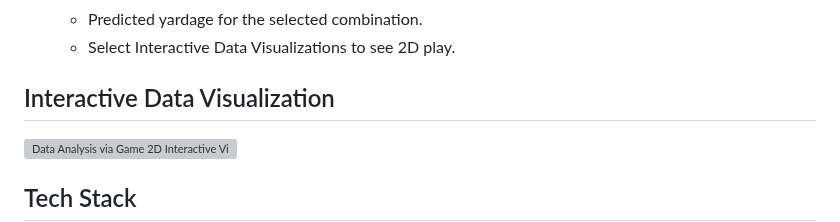
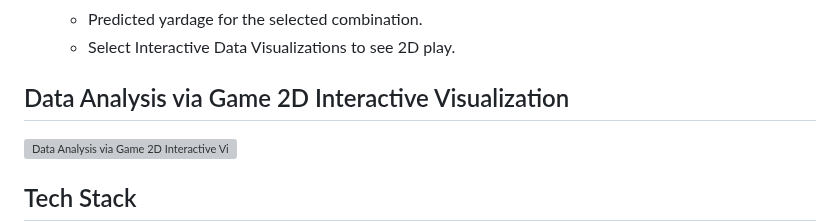
Before and after one commit to Tiger4Code/nfl-analysis-flask-website, a Markdown page: README.md, the part around the change. GitHub-like rendering; grey boxes are pictures that could not be loaded.

```diff
--- a/README.md
+++ b/README.md
@@ -84,7 +84,7 @@ Ensure you have the following installed:
    - Predicted yardage for the selected combination.
    - Select Interactive Data Visualizations to see 2D play.
 
-## Interactive Data Visualization
+## Data Analysis via Game 2D Interactive Visualization
    ![Data Analysis via Game 2D Interactive Visualization](static/game/tracking.gif)
 
 ## Tech Stack
```
